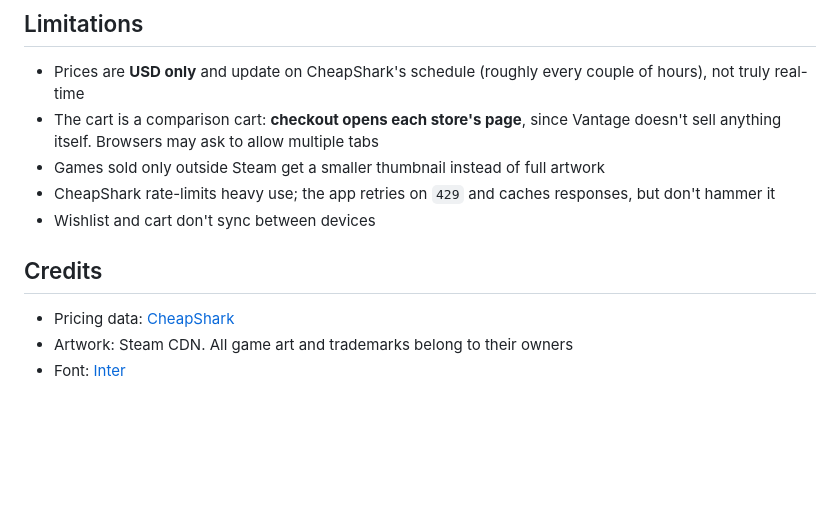
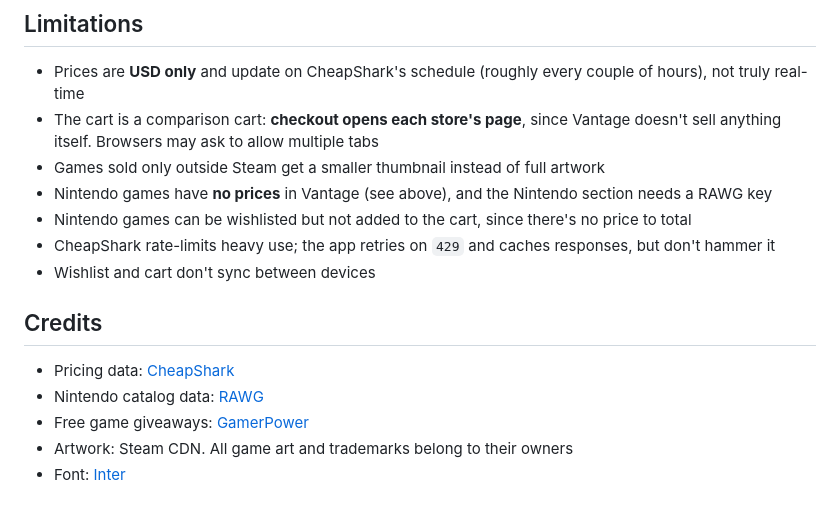
Before and after one commit to CodyMKW/vantage, a Markdown page: README.md, the part around one of its changes. Rendered like a GitHub page; blank space fills up the shorter version.

```diff
--- a/README.md
+++ b/README.md
@@ -161,12 +208,16 @@ Everything lives in `index.html`:
 - Prices are **USD only** and update on CheapShark's schedule (roughly every couple of hours), not truly real-time
 - The cart is a comparison cart: **checkout opens each store's page**, since Vantage doesn't sell anything itself. Browsers may ask to allow multiple tabs
 - Games sold only outside Steam get a smaller thumbnail instead of full artwork
+- Nintendo games have **no prices** in Vantage (see above), and the Nintendo section needs a RAWG key
+- Nintendo games can be wishlisted but not added to the cart, since there's no price to total
 - CheapShark rate-limits heavy use; the app retries on `429` and caches responses, but don't hammer it
 - Wishlist and cart don't sync between devices
 
 ## Credits
 
 - Pricing data: [CheapShark](https://www.cheapshark.com)
+- Nintendo catalog data: [RAWG](https://rawg.io)
+- Free game giveaways: [GamerPower](https://www.gamerpower.com)
 - Artwork: Steam CDN. All game art and trademarks belong to their owners
 - Font: [Inter](https://rsms.me/inter/)
 
```
Also changed, not shown: other parts of README.md (+53 -6 lines).
